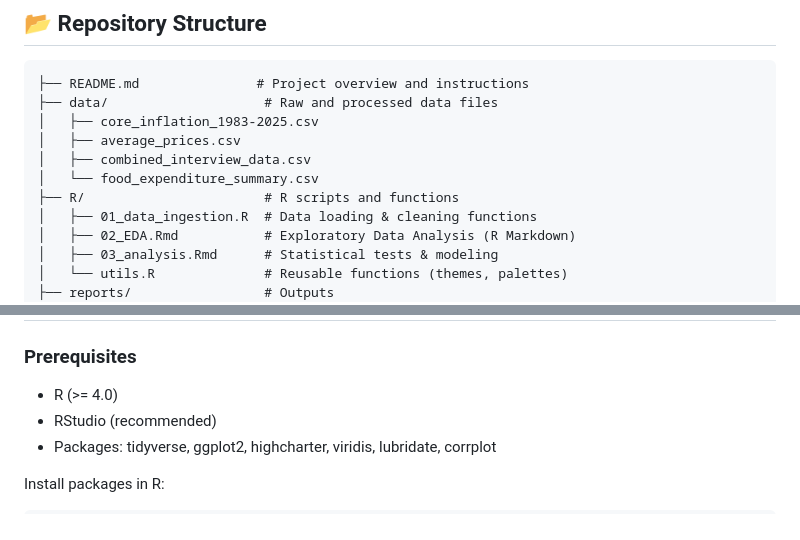
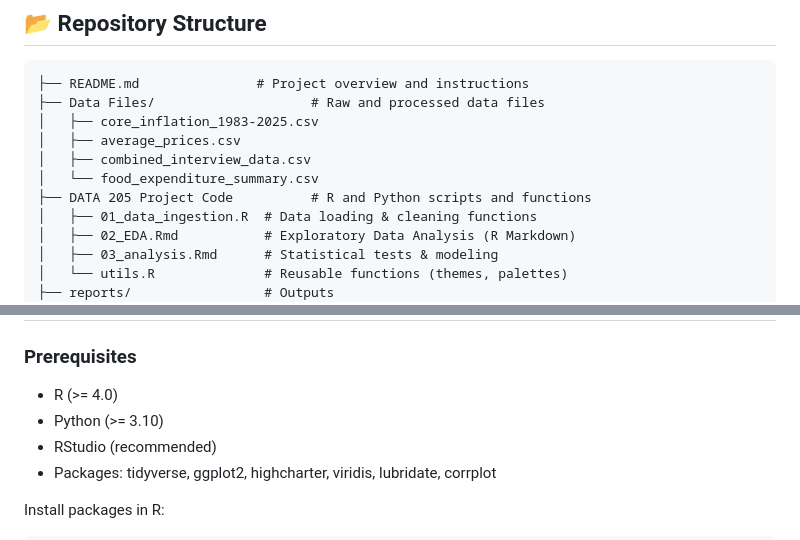
Before and after one commit to oyuengli/DATA205, a Markdown page: README.md, 2 parts joined by grey strips. Drawn GitHub-style.

````diff
--- a/README.md
+++ b/README.md
@@ -23,12 +23,12 @@ Ultimately, we identify who bears the brunt of food inflation and which items th
 
 ```
 ├── README.md               # Project overview and instructions
-├── data/                    # Raw and processed data files
+├── Data Files/                    # Raw and processed data files
 │   ├── core_inflation_1983-2025.csv
 │   ├── average_prices.csv
 │   ├── combined_interview_data.csv
 │   └── food_expenditure_summary.csv
-├── R/                       # R scripts and functions
+├── DATA 205 Project Code          # R and Python scripts and functions
 │   ├── 01_data_ingestion.R  # Data loading & cleaning functions
 │   ├── 02_EDA.Rmd           # Exploratory Data Analysis (R Markdown)
 │   ├── 03_analysis.Rmd      # Statistical tests & modeling
@@ -47,6 +47,7 @@ Ultimately, we identify who bears the brunt of food inflation and which items th
 ### Prerequisites
 
 * R (>= 4.0)
+* Python (>= 3.10)
 * RStudio (recommended)
 * Packages: tidyverse, ggplot2, highcharter, viridis, lubridate, corrplot
 
````
